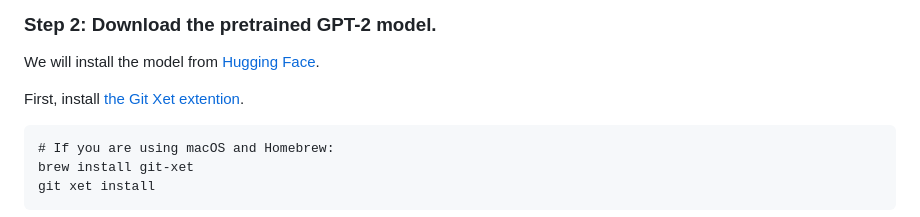
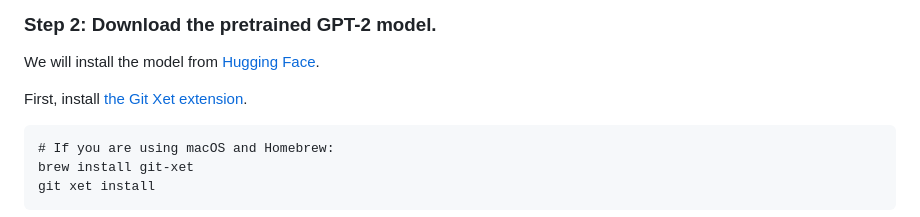
Before and after one commit to krswm/slope, a Markdown page: README.md, the part around the change. Drawn GitHub-style.

Commit message:
docs: fix typo

````diff
--- a/README.md
+++ b/README.md
@@ -20,7 +20,7 @@ git clone https://github.com/krswm/slope
 
 We will install the model from [Hugging Face](https://huggingface.co/openai-community/gpt2).
 
-First, install [the Git Xet extention](https://huggingface.co/docs/hub/main/en/xet/using-xet-storage#git).
+First, install [the Git Xet extension](https://huggingface.co/docs/hub/main/en/xet/using-xet-storage#git).
 
 ```
 # If you are using macOS and Homebrew:
````
